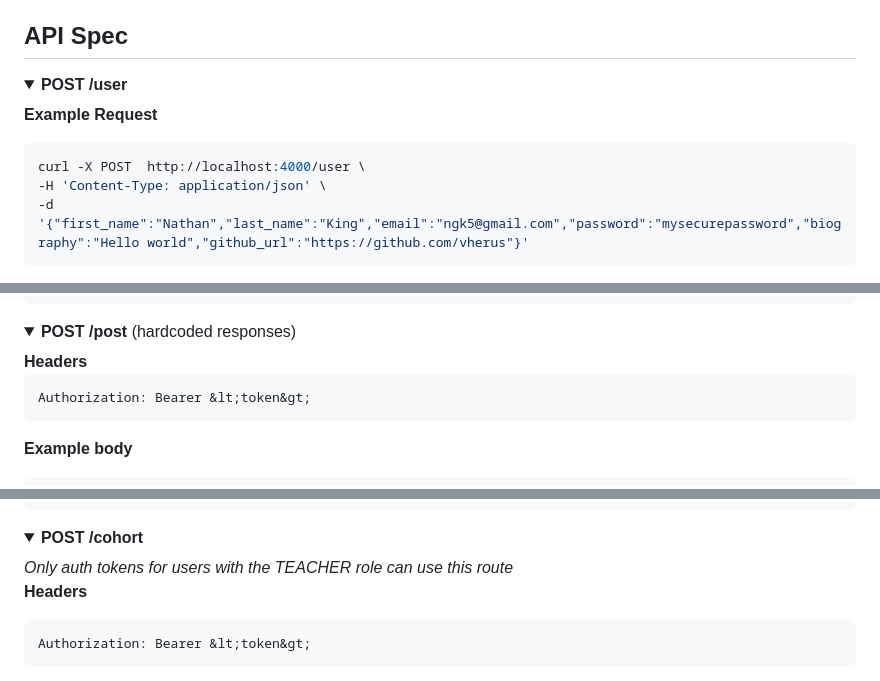
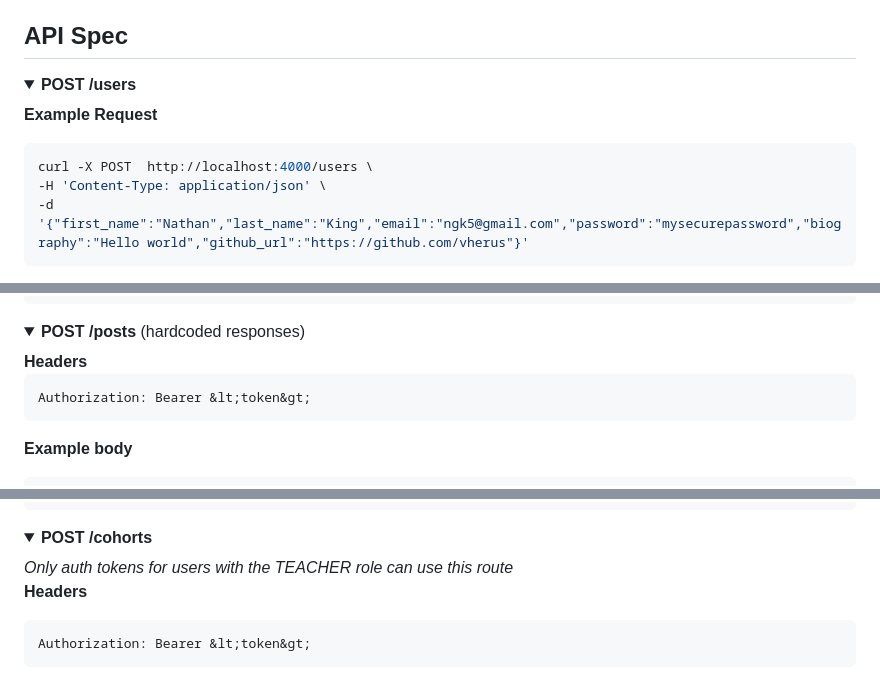
Before and after one commit to zainabch123/team-dev-server-c13, a Markdown page: README.md, 3 parts joined by grey strips. GitHub-like rendering; folded sections open.

````diff
--- a/README.md
+++ b/README.md
@@ -23,13 +23,13 @@ If you use [Insomnia](https://insomnia.rest/), you can import [this request coll
 ## API Spec
 
 <details>
-<summary><strong>POST /user</strong>
+<summary><strong>POST /users</strong>
 </summary>
 
 <strong>Example Request</strong>
 
 ```sh
-curl -X POST  http://localhost:4000/user \
+curl -X POST  http://localhost:4000/users \
 -H 'Content-Type: application/json' \
 -d '{"first_name":"Nathan","last_name":"King","email":"ngk5@gmail.com","password":"mysecurepassword","biography":"Hello world","github_url":"https://github.com/vherus"}'
 ```
@@ -101,7 +101,7 @@ curl -X POST  http://localhost:4000/user \
 </details>
 
 <details>
-<summary><strong>POST /post</strong>
+<summary><strong>POST /posts</strong>
  (hardcoded responses)</summary>
 <strong>Headers</strong>
 
@@ -131,7 +131,7 @@ Authorization: Bearer &lt;token&gt;
 </details>
 
 <details>
-<summary><strong>POST /cohort</strong>
+<summary><strong>POST /cohorts</strong>
 </summary>
 <em>Only auth tokens for users with the TEACHER role can use this route</em>
 
````
Also changed, not shown: other parts of README.md (+3 -3 lines), assets/images/ERD.png (renamed from assets/ERD.png), assets/images/cohortManager.png (added), 12 other files.
